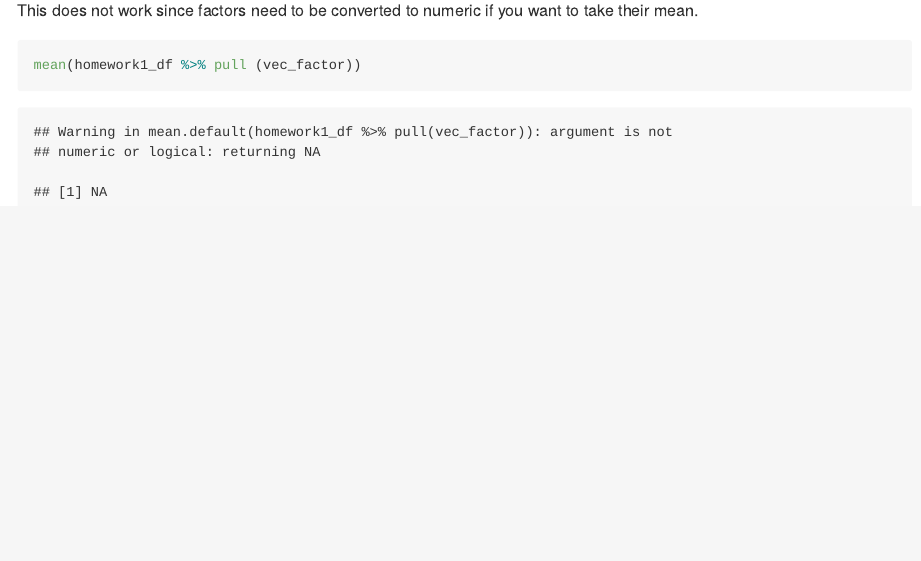
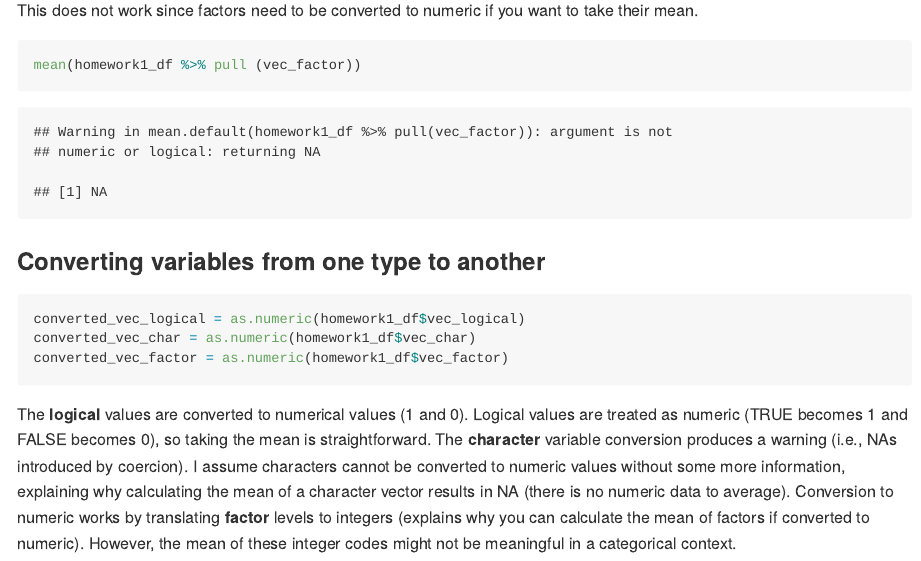
Before and after one commit to shehzrin/shehzrin-p8105_hw1_ss6985, an R Markdown document (p8105_hw1_ss6985.Rmd): the page in a window 1100 px wide, from 2760 px down. Rendered offline with R 4.5, knitr and Pandoc, with nearby package versions; code that draws random numbers runs with fixed seeds of ours.

Commit message:
convert variables within dataframe from one type to another in RMD file

````diff
--- a/p8105_hw1_ss6985.Rmd
+++ b/p8105_hw1_ss6985.Rmd
@@ -71,3 +71,14 @@ This does not work since factors need to be converted to numeric if you want to
 ```{r}
 mean(homework1_df %>% pull (vec_factor))
 ```
+
+### Converting variables from one type to another
+```{r, eval = FALSE}
+converted_vec_logical = as.numeric(homework1_df$vec_logical)
+converted_vec_char = as.numeric(homework1_df$vec_char)
+converted_vec_factor = as.numeric(homework1_df$vec_factor)
+```
+
+The **logical** values are converted to numerical values (1 and 0). Logical values are treated as numeric (TRUE becomes 1 and FALSE becomes 0), so taking the mean is straightforward.
+The **character** variable conversion produces a warning (i.e., NAs introduced by coercion). I assume characters cannot be converted to numeric values without some more information, explaining why calculating the mean of a character vector results in NA (there is no numeric data to average).
+Conversion to numeric works by translating **factor** levels to integers (explains why you can calculate the mean of factors if converted to numeric). However, the mean of these integer codes might not be meaningful in a categorical context.
````
Also changed, not shown: p8105_hw1_ss6985.md.
